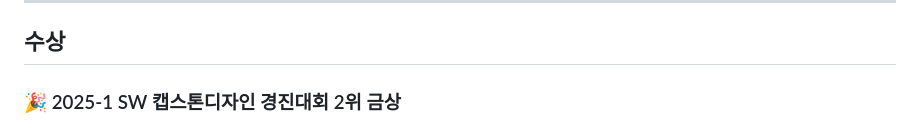
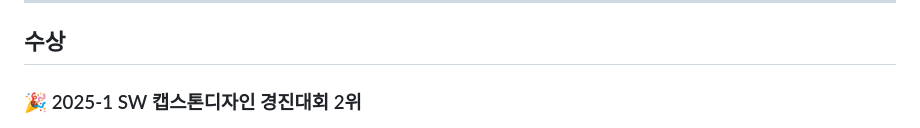
Before and after one commit to hanseohee031/HIDM, a Markdown page: README.md, the part around the change. Drawn GitHub-style.

```diff
--- a/README.md
+++ b/README.md
@@ -25,7 +25,7 @@ AI 기반 매칭 알고리즘과 실시간 채팅 기능을 통해 사용자 맞
 ---
 ## 수상
 
-### 🎉 2025-1 SW 캡스톤디자인 경진대회 2위 금상
+### 🎉 2025-1 SW 캡스톤디자인 경진대회 2위
 ![수상 인증 이미지](images/award.jpg)
 
 ## 환경 정보
```
